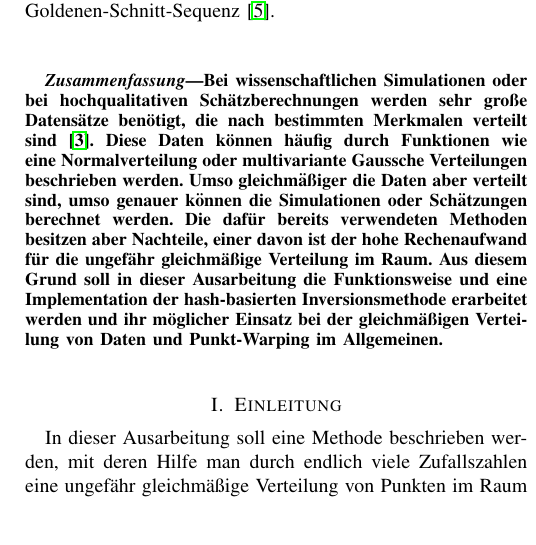
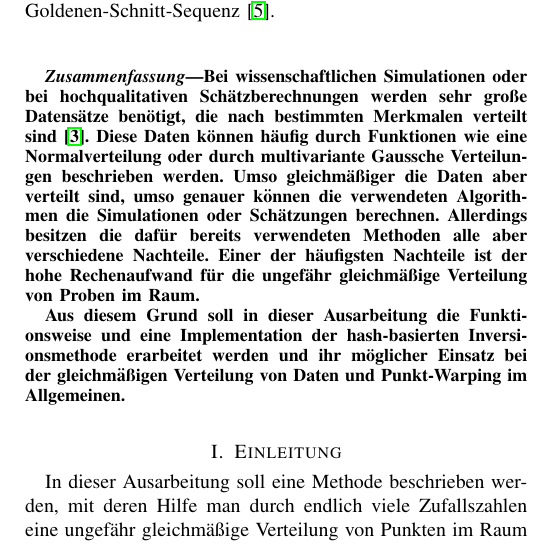
Before and after one commit to knirschl/Proseminar-Anthropomatik, a LaTeX paper (Latex/Paper/Paper_full.tex): part of one column of page 1 of 5, cut so that both start at the same text, the shorter picture padded with empty space. Compiled offline with pdfLaTeX.

Commit message:
Revised the abstract

```diff
--- a/Latex/Paper/Paper_full.tex
+++ b/Latex/Paper/Paper_full.tex
@@ -52,12 +52,15 @@
 % Abstract
 \begin{abstract}
 Bei wissenschaftlichen Simulationen oder bei hochqualitativen Schätzberechnungen werden sehr große Datensätze benötigt,
-die nach bestimmten Merkmalen verteilt sind \cite{frisch_hanebeck-deterministic_gaussian_sampling-2021}. Diese Daten können häufig durch Funktionen wie eine Normalverteilung oder
-multivariante Gaussche Verteilungen beschrieben werden. Umso gleichmäßiger die Daten aber verteilt sind, umso genauer
-können die Simulationen oder Schätzungen berechnet werden. Die dafür bereits verwendeten Methoden besitzen aber Nachteile,
-einer davon ist der hohe Rechenaufwand für die ungefähr gleichmäßige Verteilung im Raum. Aus diesem Grund soll in dieser
-Ausarbeitung die Funktionsweise und eine Implementation der hash-basierten Inversionsmethode erarbeitet werden und ihr
-möglicher Einsatz bei der gleichmäßigen Verteilung von Daten und Punkt-Warping im Allgemeinen.
+die nach bestimmten Merkmalen verteilt sind \cite{frisch_hanebeck-deterministic_gaussian_sampling-2021}. Diese Daten
+können häufig durch Funktionen wie eine Normalverteilung oder durch multivariante Gaussche Verteilungen beschrieben werden.
+Umso gleichmäßiger die Daten aber verteilt sind, umso genauer können die verwendeten Algorithmen die Simulationen oder
+Schätzungen berechnen. Allerdings besitzen die dafür bereits verwendeten Methoden alle aber verschiedene Nachteile. Einer
+der häufigsten Nachteile ist der hohe Rechenaufwand für die ungefähr gleichmäßige Verteilung von Proben im Raum.
+
+Aus diesem Grund soll in dieser Ausarbeitung die Funktionsweise und eine Implementation der hash-basierten
+Inversionsmethode erarbeitet werden und ihr möglicher Einsatz bei der gleichmäßigen Verteilung von Daten und Punkt-Warping
+im Allgemeinen.
 \end{abstract}
 
 % Text
```
